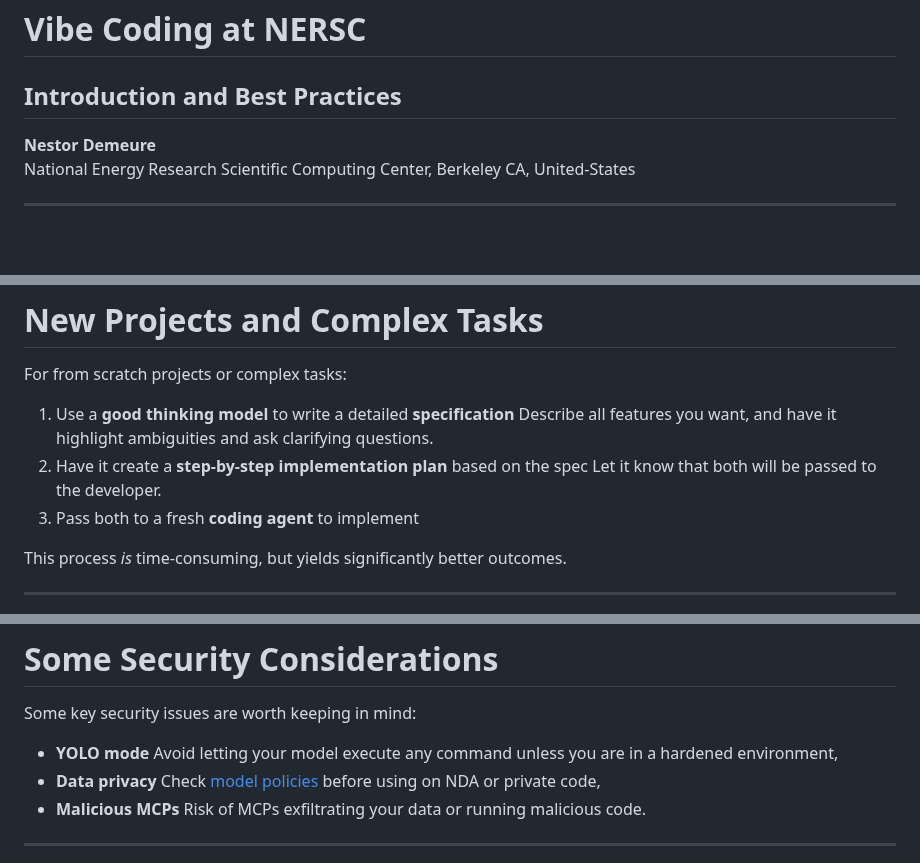
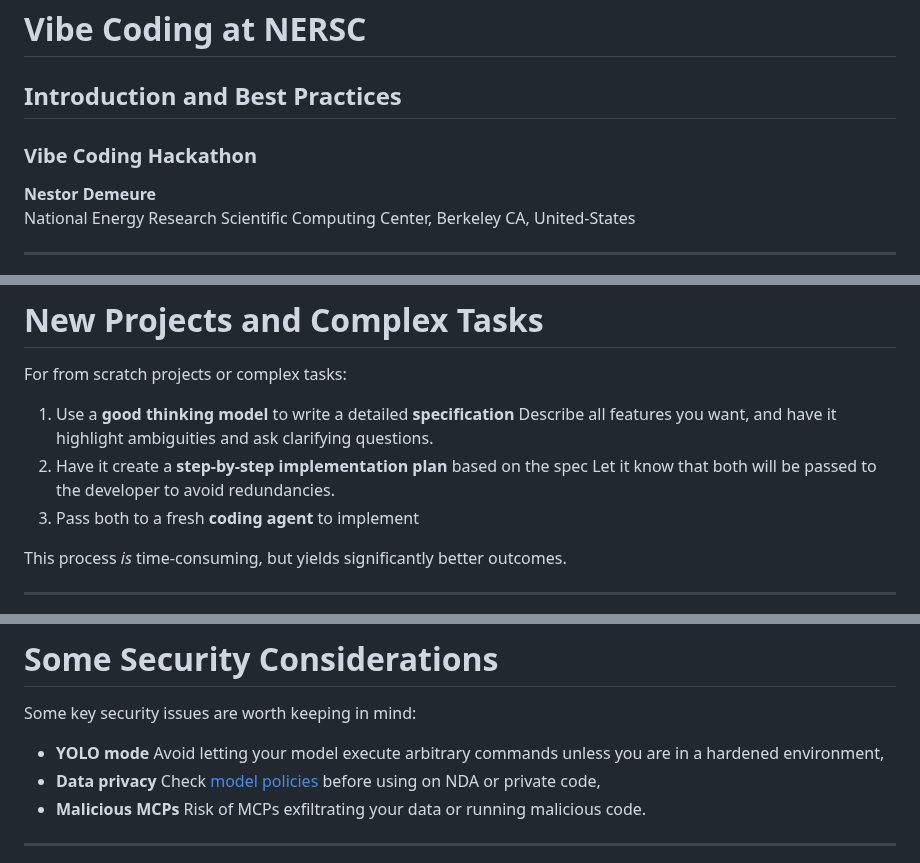
Before and after one commit to nestordemeure/nersc_markdown_slides, a Markdown page: slide_decks/vibecoding/slides.md, 3 parts joined by grey strips. Rendered like a GitHub page; blank space fills up the shorter version.

```diff
--- a/slide_decks/vibecoding/slides.md
+++ b/slide_decks/vibecoding/slides.md
@@ -7,6 +7,7 @@ paginate: true
 <!-- _class: title -->
 # **Vibe Coding at NERSC**
 ## Introduction and Best Practices
+### Vibe Coding Hackathon
 
 <div class="authors">
 <strong>Nestor Demeure</strong><br>
@@ -215,7 +216,7 @@ For from scratch projects or complex tasks:
 1. Use a **good thinking model** to write a detailed **specification**
   Describe all features you want, and have it highlight ambiguities and ask clarifying questions.
 2. Have it create a **step-by-step implementation plan** based on the spec
-  Let it know that both will be passed to the developer.
+  Let it know that both will be passed to the developer to avoid redundancies.
 3. Pass both to a fresh **coding agent** to implement
 
 This process *is* time-consuming, but yields significantly better outcomes.
@@ -238,7 +239,7 @@ There are good reasons to use *several* agents:
 Some key security issues are worth keeping in mind:
 
 * **YOLO mode**
-  Avoid letting your model execute any command unless you are in a hardened environment,
+  Avoid letting your model execute arbitrary commands unless you are in a hardened environment,
 * **Data privacy**
   Check [model policies](https://docs.google.com/spreadsheets/d/1l-ZX0wAajcaQClKd6tAPxUDQUQhnj7CMTSYoR-J-cmc/view?gid=0#gid=0) before using on NDA or private code,
 * **Malicious MCPs**
```
Also changed, not shown: other parts of slide_decks/vibecoding/slides.md (+6 -6 lines).
